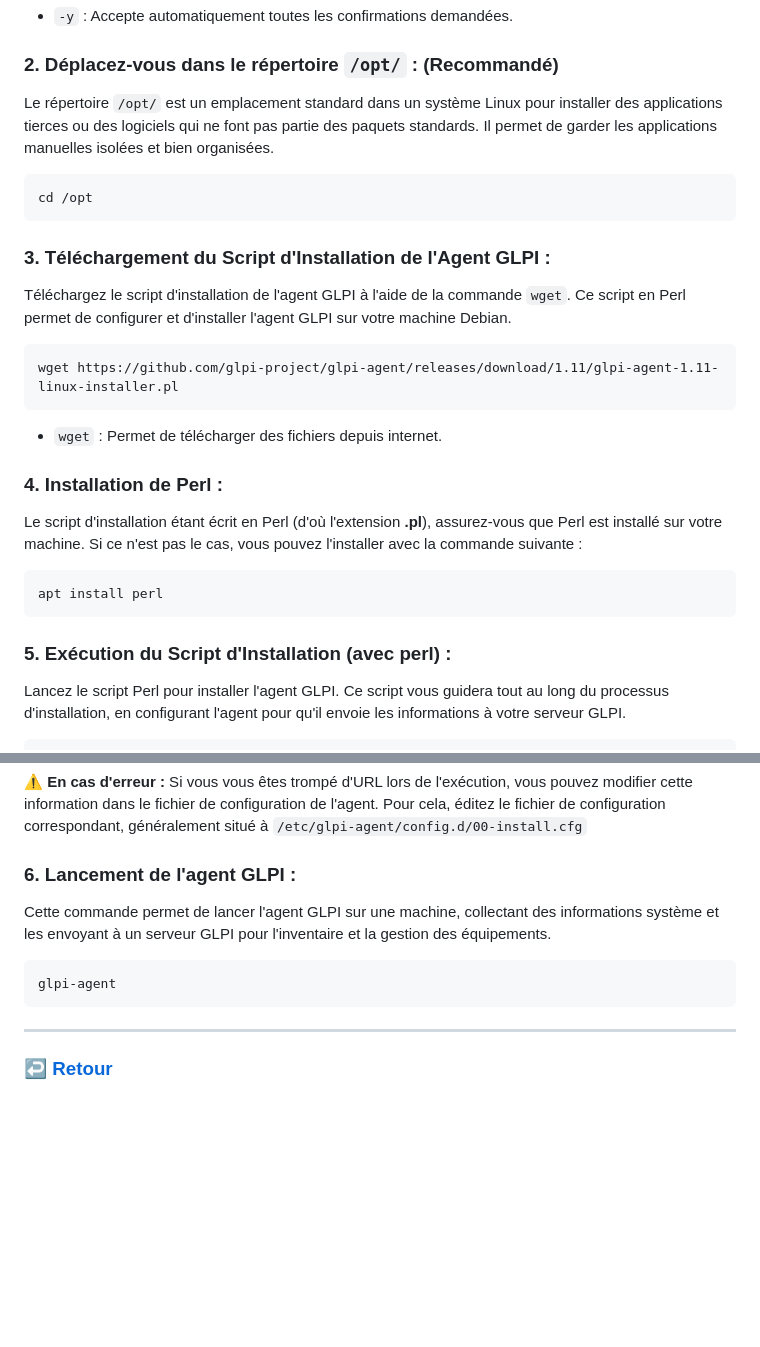
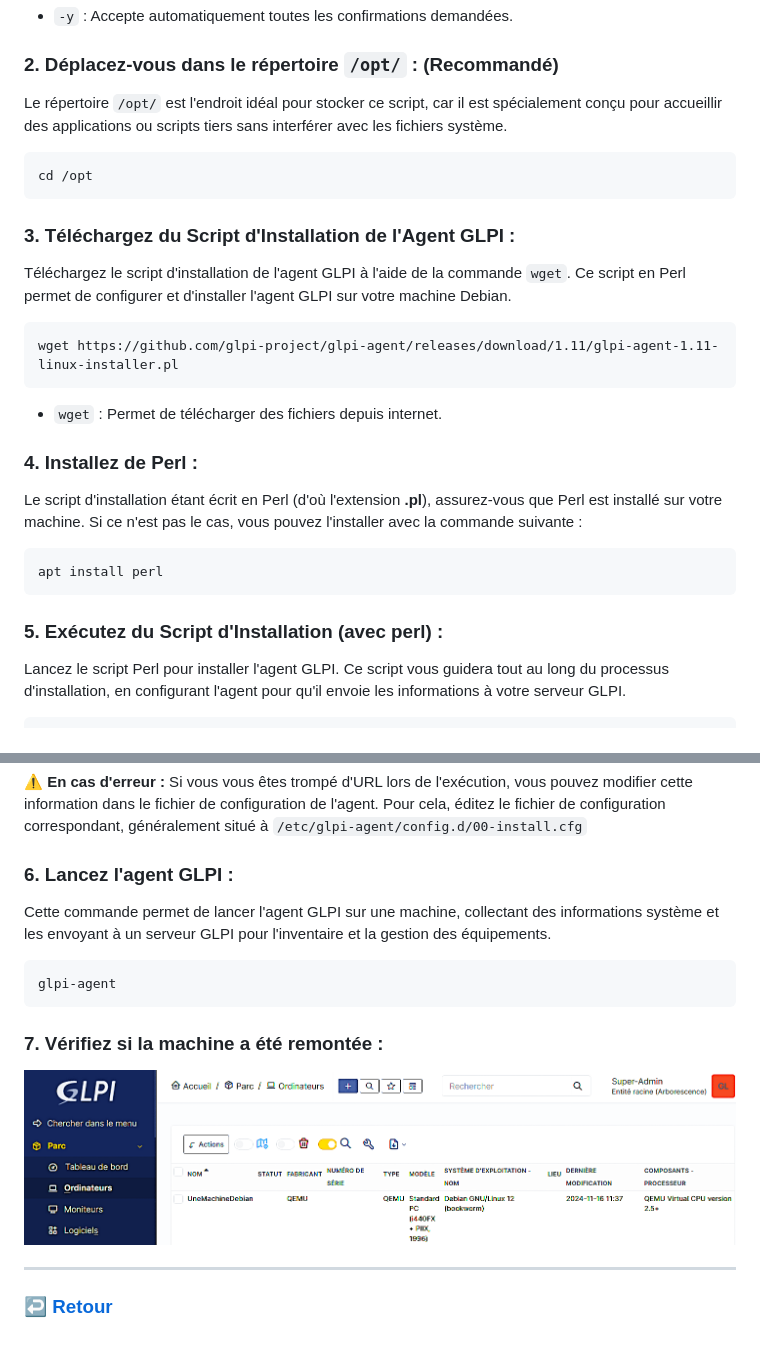
Before and after one commit to AGunalp/INFOCHILL, a Markdown page: linux/glpi-debian/remonter-une-debian-sur-votre-serveur-glpi.md, 2 parts joined by grey strips. Rendered like a GitHub page; pictures changed too: assets/images/glpi-machine.png (added); blank space fills up the shorter version.

````diff
--- a/linux/glpi-debian/remonter-une-debian-sur-votre-serveur-glpi.md
+++ b/linux/glpi-debian/remonter-une-debian-sur-votre-serveur-glpi.md
@@ -18,14 +18,14 @@ apt update && apt upgrade -y
 - `-y` : Accepte automatiquement toutes les confirmations demandées.
 
 ### 2. **Déplacez-vous dans le répertoire `/opt/` :** (Recommandé)
-Le répertoire `/opt/` est un emplacement standard dans un système Linux pour installer des applications tierces ou des logiciels qui ne font pas partie des paquets standards. Il permet de garder les applications manuelles isolées et bien organisées.
+Le répertoire `/opt/` est l'endroit idéal pour stocker ce script, car il est spécialement conçu pour accueillir des applications ou scripts tiers sans interférer avec les fichiers système.
 
 ```
 cd /opt
 ```
 
 
-### 3. **Téléchargement du Script d'Installation de l'Agent GLPI :**
+### 3. **Téléchargez du Script d'Installation de l'Agent GLPI :**
 Téléchargez le script d'installation de l'agent GLPI à l'aide de la commande `wget`. Ce script en Perl permet de configurer et d'installer l'agent GLPI sur votre machine Debian.
 
 ```
@@ -33,14 +33,14 @@ wget https://github.com/glpi-project/glpi-agent/releases/download/1.11/glpi-agen
 ```
 - `wget` : Permet de télécharger des fichiers depuis internet.
 
-### 4. **Installation de Perl :**
+### 4. **Installez de Perl :**
 Le script d'installation étant écrit en Perl (d'où l'extension **.pl**), assurez-vous que Perl est installé sur votre machine. Si ce n'est pas le cas, vous pouvez l'installer avec la commande suivante :
 
 ```
 apt install perl
 ```
 
-### 5. **Exécution du Script d'Installation (avec perl) :**
+### 5. **Exécutez du Script d'Installation (avec perl) :**
 Lancez le script Perl pour installer l'agent GLPI. Ce script vous guidera tout au long du processus d'installation, en configurant l'agent pour qu'il envoie les informations à votre serveur GLPI.
 
 ```
@@ -54,12 +54,16 @@ http://192.168.1.205/glpi
 ```
 ⚠️ **En cas d'erreur :** Si vous vous êtes trompé d'URL lors de l'exécution, vous pouvez modifier cette information dans le fichier de configuration de l'agent. Pour cela, éditez le fichier de configuration correspondant, généralement situé à `/etc/glpi-agent/config.d/00-install.cfg`
 
-### 6. **Lancement de l'agent GLPI :**
+### 6. **Lancez l'agent GLPI :**
 Cette commande permet de lancer l'agent GLPI sur une machine, collectant des informations système et les envoyant à un serveur GLPI pour l'inventaire et la gestion des équipements.
 ```
 glpi-agent
 ```
 
+### 7. **Vérifiez si la machine a été remontée :**
+
+![](/assets/images/glpi-machine.png)
+
 <hr style="border: 1px solid #ccc; height: 1px; background-color: #ccc; border: none;">
 
 ### **[↩️ Retour](../glpi-debian/index.md)**
````
Also changed, not shown: ali.md (deleted, +0 -17 lines), index.md (+2 -0 lines), linux/glpi-openmediavault/index.md (added, +99 -0 lines).
